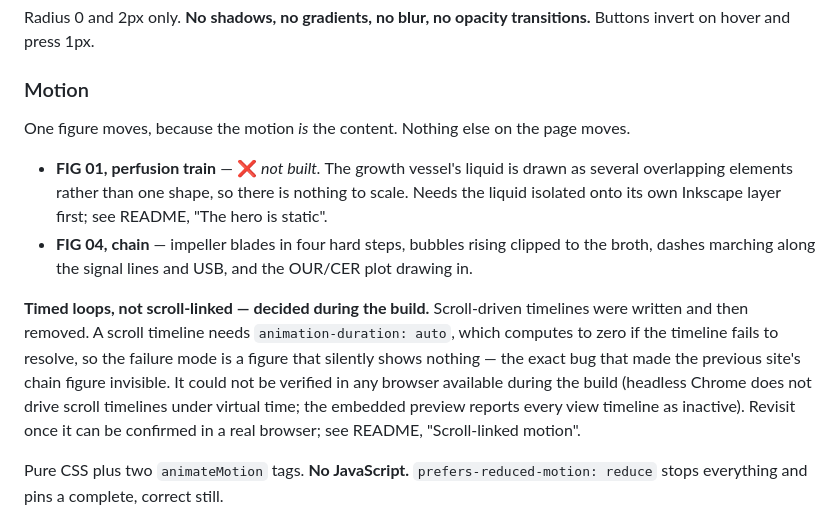
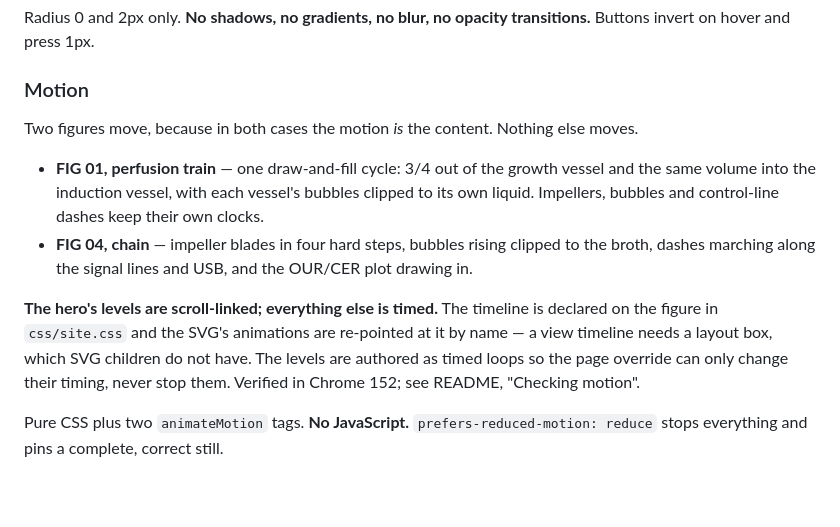
Before and after one commit to JoThormann/jothormann.github.io, a Markdown page: SPEC.md, the part around the change. Drawn GitHub-style; blank space fills up the shorter version.

```diff
--- a/SPEC.md
+++ b/SPEC.md
@@ -168,21 +168,19 @@ Buttons invert on hover and press 1px.
 
 ### Motion
 
-One figure moves, because the motion *is* the content. Nothing else on the page moves.
+Two figures move, because in both cases the motion *is* the content. Nothing else moves.
 
-- **FIG 01, perfusion train** — ❌ *not built.* The growth vessel's liquid is drawn as several
-  overlapping elements rather than one shape, so there is nothing to scale. Needs the liquid
-  isolated onto its own Inkscape layer first; see README, "The hero is static".
+- **FIG 01, perfusion train** — one draw-and-fill cycle: 3/4 out of the growth vessel and the
+  same volume into the induction vessel, with each vessel's bubbles clipped to its own liquid.
+  Impellers, bubbles and control-line dashes keep their own clocks.
 - **FIG 04, chain** — impeller blades in four hard steps, bubbles rising clipped to the
   broth, dashes marching along the signal lines and USB, and the OUR/CER plot drawing in.
 
-**Timed loops, not scroll-linked — decided during the build.** Scroll-driven timelines were
-written and then removed. A scroll timeline needs `animation-duration: auto`, which computes
-to zero if the timeline fails to resolve, so the failure mode is a figure that silently shows
-nothing — the exact bug that made the previous site's chain figure invisible. It could not be
-verified in any browser available during the build (headless Chrome does not drive scroll
-timelines under virtual time; the embedded preview reports every view timeline as inactive).
-Revisit once it can be confirmed in a real browser; see README, "Scroll-linked motion".
+**The hero's levels are scroll-linked; everything else is timed.** The timeline is declared
+on the figure in `css/site.css` and the SVG's animations are re-pointed at it by name — a view
+timeline needs a layout box, which SVG children do not have. The levels are authored as timed
+loops so the page override can only change their timing, never stop them. Verified in Chrome
+152; see README, "Checking motion".
 
 Pure CSS plus two `animateMotion` tags. **No JavaScript.**
 `prefers-reduced-motion: reduce` stops everything and pins a complete, correct still.
```
Also changed, not shown: README.md (+55 -30 lines).
